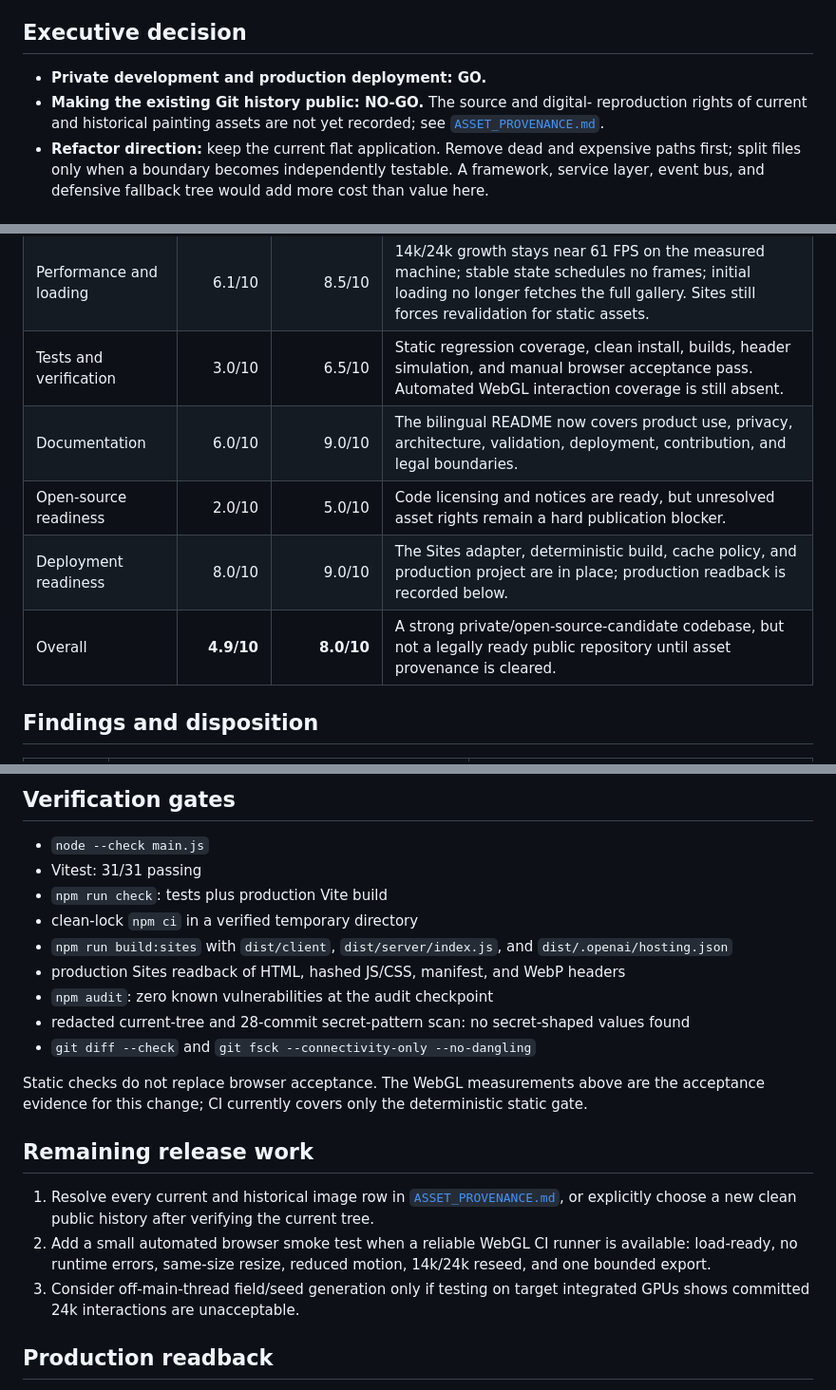
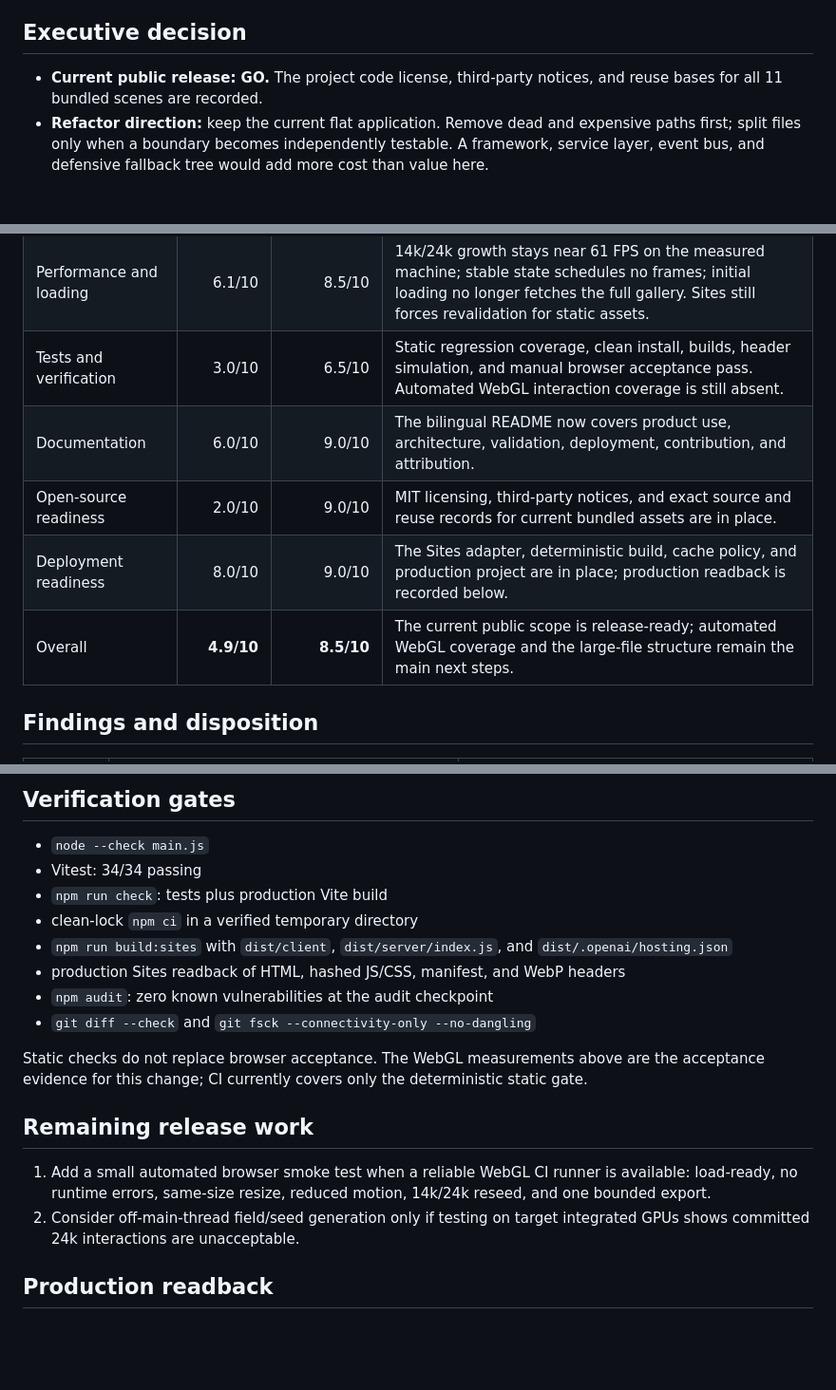
Before and after one commit to simonxxooxxoo/wet-paint-flow, a Markdown page: docs/REVIEW.md, 3 parts joined by grey strips. Shown at 95% size. GitHub-like rendering; blank space fills up the shorter version.

```diff
--- a/docs/REVIEW.md
+++ b/docs/REVIEW.md
@@ -8,10 +8,8 @@ describe engineering and release readiness, not the artistic result.
 
 ## Executive decision
 
-- **Private development and production deployment: GO.**
-- **Making the existing Git history public: NO-GO.** The source and digital-
-  reproduction rights of current and historical painting assets are not yet
-  recorded; see [`ASSET_PROVENANCE.md`](../ASSET_PROVENANCE.md).
+- **Current public release: GO.** The project code license, third-party
+  notices, and reuse bases for all 11 bundled scenes are recorded.
 - **Refactor direction:** keep the current flat application. Remove dead and
   expensive paths first; split files only when a boundary becomes independently
   testable. A framework, service layer, event bus, and defensive fallback tree
@@ -26,10 +24,10 @@ describe engineering and release readiness, not the artistic result.
 | Maintainability | 4.0/10 | 7.5/10 | Dead paths were removed; defaults, dependency constraints, CI, provenance, deployment, and contributor rules are explicit. |
 | Performance and loading | 6.1/10 | 8.5/10 | 14k/24k growth stays near 61 FPS on the measured machine; stable state schedules no frames; initial loading no longer fetches the full gallery. Sites still forces revalidation for static assets. |
 | Tests and verification | 3.0/10 | 6.5/10 | Static regression coverage, clean install, builds, header simulation, and manual browser acceptance pass. Automated WebGL interaction coverage is still absent. |
-| Documentation | 6.0/10 | 9.0/10 | The bilingual README now covers product use, privacy, architecture, validation, deployment, contribution, and legal boundaries. |
-| Open-source readiness | 2.0/10 | 5.0/10 | Code licensing and notices are ready, but unresolved asset rights remain a hard publication blocker. |
+| Documentation | 6.0/10 | 9.0/10 | The bilingual README now covers product use, architecture, validation, deployment, contribution, and attribution. |
+| Open-source readiness | 2.0/10 | 9.0/10 | MIT licensing, third-party notices, and exact source and reuse records for current bundled assets are in place. |
 | Deployment readiness | 8.0/10 | 9.0/10 | The Sites adapter, deterministic build, cache policy, and production project are in place; production readback is recorded below. |
-| Overall | **4.9/10** | **8.0/10** | A strong private/open-source-candidate codebase, but not a legally ready public repository until asset provenance is cleared. |
+| Overall | **4.9/10** | **8.5/10** | The current public scope is release-ready; automated WebGL coverage and the large-file structure remain the main next steps. |
 
 ## Findings and disposition
 
@@ -93,15 +91,13 @@ do not add managers, repositories, dependency injection, or duplicate state.
 ## Verification gates
 
 - `node --check main.js`
-- Vitest: 31/31 passing
+- Vitest: 34/34 passing
 - `npm run check`: tests plus production Vite build
 - clean-lock `npm ci` in a verified temporary directory
 - `npm run build:sites` with `dist/client`, `dist/server/index.js`, and
   `dist/.openai/hosting.json`
 - production Sites readback of HTML, hashed JS/CSS, manifest, and WebP headers
 - `npm audit`: zero known vulnerabilities at the audit checkpoint
-- redacted current-tree and 28-commit secret-pattern scan: no secret-shaped
-  values found
 - `git diff --check` and `git fsck --connectivity-only --no-dangling`
 
 Static checks do not replace browser acceptance. The WebGL measurements above
@@ -110,13 +106,10 @@ deterministic static gate.
 
 ## Remaining release work
 
-1. Resolve every current and historical image row in
-   [`ASSET_PROVENANCE.md`](../ASSET_PROVENANCE.md), or explicitly choose a new
-   clean public history after verifying the current tree.
-2. Add a small automated browser smoke test when a reliable WebGL CI runner is
+1. Add a small automated browser smoke test when a reliable WebGL CI runner is
    available: load-ready, no runtime errors, same-size resize, reduced motion,
    14k/24k reseed, and one bounded export.
-3. Consider off-main-thread field/seed generation only if testing on target
+2. Consider off-main-thread field/seed generation only if testing on target
    integrated GPUs shows committed 24k interactions are unacceptable.
 
 ## Production readback
```
Also changed, not shown: other parts of docs/REVIEW.md (+1 -1 lines), ASSET_PROVENANCE.md (+4 -18 lines), README.md (+5 -33 lines).
